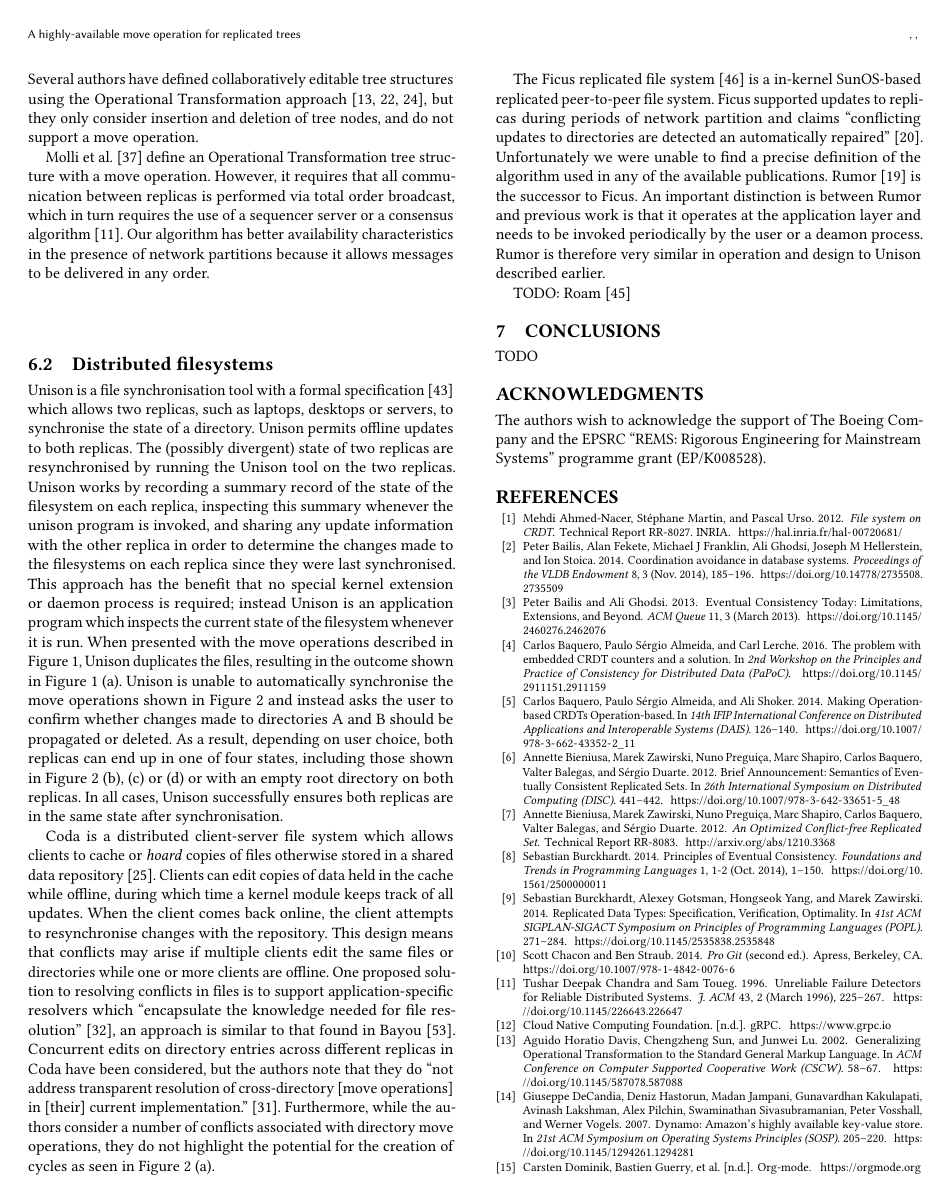
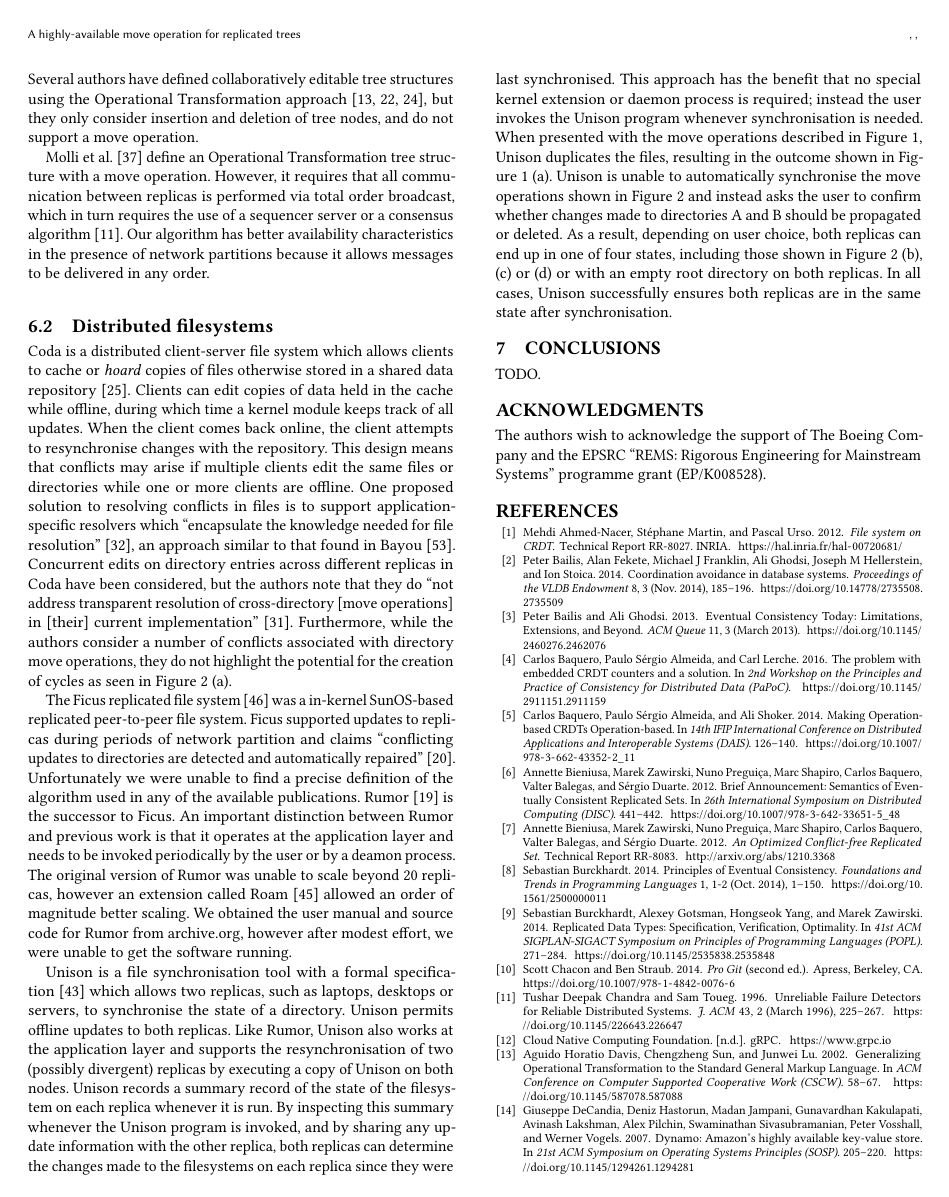
Before and after one commit to trvedata/move-op, a LaTeX paper (paper/move-op.tex): page 11 of 12. Compiled offline with pdfLaTeX; a LaTeX package or settings file that is missing is left out.

Commit message:
Updated version of distributed filesystems.

```diff
--- a/paper/move-op.tex
+++ b/paper/move-op.tex
@@ -956,38 +956,37 @@ Our algorithm has better availability characteristics in the presence of network
 
 \subsection{Distributed filesystems}\label{sec:filesystems}
 
+Coda is a distributed client-server file system which allows clients to cache or \emph{hoard} copies of files otherwise stored in a shared data repository~\cite{kistler1992coda}.
+Clients can edit copies of data held in the cache while offline, during which time a kernel module keeps track of all updates.
+When the client comes back online, the client attempts to resynchronise changes with the repository.
+This design means that conflicts may arise if multiple clients edit the same files or directories while one or more clients are offline.
+One proposed solution to resolving conflicts in files is to support application-specific resolvers which ``encapsulate the knowledge needed for file resolution''~\cite{Kumar:1995wf}, an approach similar to that found in Bayou~\cite{Terry:1995dn}.
+Concurrent edits on directory entries across different replicas in Coda have been considered, but the authors note that they do ``not address transparent resolution of cross-directory [move operations] in [their] current implementation''~\cite{kumar1993log}.
+Furthermore, while the authors consider a number of conflicts associated with directory move operations, they do not highlight the potential for the creation of cycles as seen in Figure~\ref{fig:move-cycle} (a).
+
+The Ficus replicated file system~\cite{Reiher:1994wh} was a in-kernel SunOS-based replicated peer-to-peer file system.
+Ficus supported updates to replicas during periods of network partition and claims ``conflicting updates to directories are detected and automatically repaired''~\cite{guy1990implementation}.
+Unfortunately we were unable to find a precise definition of the algorithm used in any of the available publications.
+Rumor~\cite{Guy:1999gy} is the successor to Ficus.
+An important distinction between Rumor and previous work is that it operates at the application layer and needs to be invoked periodically by the user or by a deamon process.
+The original version of Rumor was unable to scale beyond 20 replicas, however an extension called Roam~\cite{Ratner:1999fh} allowed an order of magnitude better scaling.
+We obtained the user manual and source code for Rumor from \url{archive.org}, however after modest effort, we were unable to get the software running.
+%The user manual (in Archive) is quite helpful for Rumor: https://web.archive.org/web/20170705140958/ftp://ftp.cs.ucla.edu/pub/rumor/rumor_users_manual.ps. Note that this also makes the claim that "Unix directories are an important example of a kind of file for which Rumor automatically resolves conflicts"
+
 Unison is a file synchronisation tool with a formal specification~\cite{PierceVouillon:UnisonSpecTR} which allows two replicas, such as laptops, desktops or servers, to synchronise the state of a directory.
 Unison permits offline updates to both replicas.
-The (possibly divergent) state of two replicas are resynchronised by running the Unison tool on the two replicas.
-Unison works by recording a summary record of the state of the filesystem on each replica,  inspecting this summary whenever the unison program is invoked, and sharing any update information with the other replica in order to determine the changes made to the filesystems on each replica since they were last synchronised.
-This approach has the benefit that no special kernel extension or daemon process is required; instead Unison is an application program which inspects the current state of the filesystem whenever it is run.
+Like Rumor, Unison also works at the application layer and supports the resynchronisation of two (possibly divergent) replicas by executing a copy of Unison on both nodes.
+Unison records a summary record of the state of the filesystem on each replica whenever it is run.
+By inspecting this summary whenever the Unison program is invoked, and by sharing any update information with the other replica, both replicas can determine the changes made to the filesystems on each replica since they were last synchronised.
+This approach has the benefit that no special kernel extension or daemon process is required; instead the user invokes the Unison program whenever synchronisation is needed.
 When presented with the move operations described in Figure~\ref{fig:move-same-item}, Unison duplicates the files, resulting in the outcome shown in Figure~\ref{fig:move-same-item}~(a).
 Unison is unable to automatically synchronise the move operations shown in Figure~\ref{fig:move-cycle} and instead asks the user to confirm whether changes made to directories A and B should be propagated or deleted.
 As a result, depending on user choice, both replicas can end up in one of four states, including those shown in Figure~\ref{fig:move-cycle}~(b), (c) or (d) or with an empty root directory on both replicas.
 In all cases, Unison successfully ensures both replicas are in the same state after synchronisation.
 
-Coda is a distributed client-server file system which allows clients to cache or \emph{hoard} copies of files otherwise stored in a shared data repository~\cite{kistler1992coda}.
-Clients can edit copies of data held in the cache while offline, during which time a kernel module keeps track of all updates.
-When the client comes back online, the client attempts to resynchronise changes with the repository.
-This design means that conflicts may arise if multiple clients edit the same files or directories while one or more clients are offline.
-One proposed solution to resolving conflicts in files is to support application-specific resolvers which ``encapsulate the knowledge needed for file resolution''~\cite{Kumar:1995wf}, an approach is similar to that found in Bayou~\cite{Terry:1995dn}.
-Concurrent edits on directory entries across different replicas in Coda have been considered, but the authors note that they do ``not address transparent resolution of cross-directory [move operations] in [their] current implementation.''~\cite{kumar1993log}.
-Furthermore, while the authors consider a number of conflicts associated with directory move operations, they do not highlight the potential for the creation of cycles as seen in Figure~\ref{fig:move-cycle} (a).
-
-The Ficus replicated file system~\cite{Reiher:1994wh} is a in-kernel SunOS-based replicated peer-to-peer file system.
-Ficus supported updates to replicas during periods of network partition and claims ``conflicting updates to directories are detected an automatically repaired''~\cite{guy1990implementation}.
-Unfortunately we were unable to find a precise definition of the algorithm used in any of the available publications.
-Rumor~\cite{Guy:1999gy} is the successor to Ficus.
-An important distinction is between Rumor and previous work is that it operates at the application layer and needs to be invoked periodically by the user or a deamon process.
-Rumor is therefore very similar in operation and design to Unison described earlier.
-
-%The user manual (in Archive) is quite helpful for Rumor: https://web.archive.org/web/20170705140958/ftp://ftp.cs.ucla.edu/pub/rumor/rumor_users_manual.ps. Note that this also makes the claim that "Unix directories are an important example of a kind of file for which Rumor automatically resolves conflicts"
-
-TODO: Roam~\cite{Ratner:1999fh}
-
 \section{Conclusions}
 
-TODO
+TODO.
 
 % Disconnected operation
 % - No Synchronisation or consensus required. Available in the sense of CAP
```
